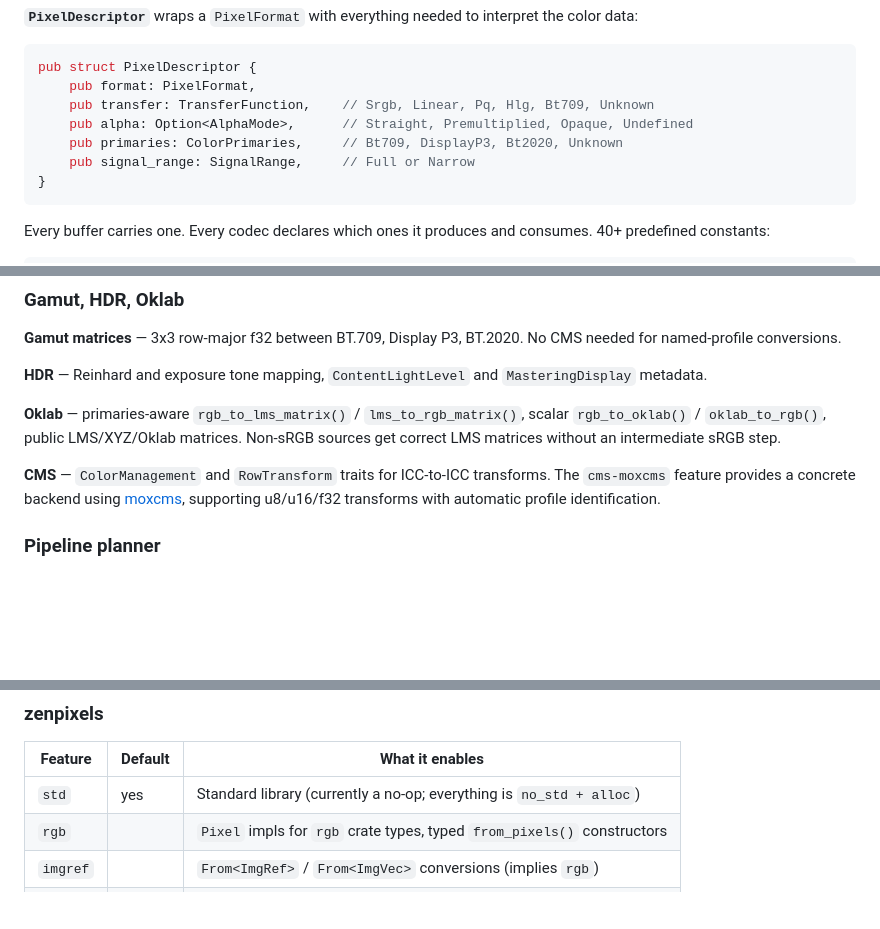
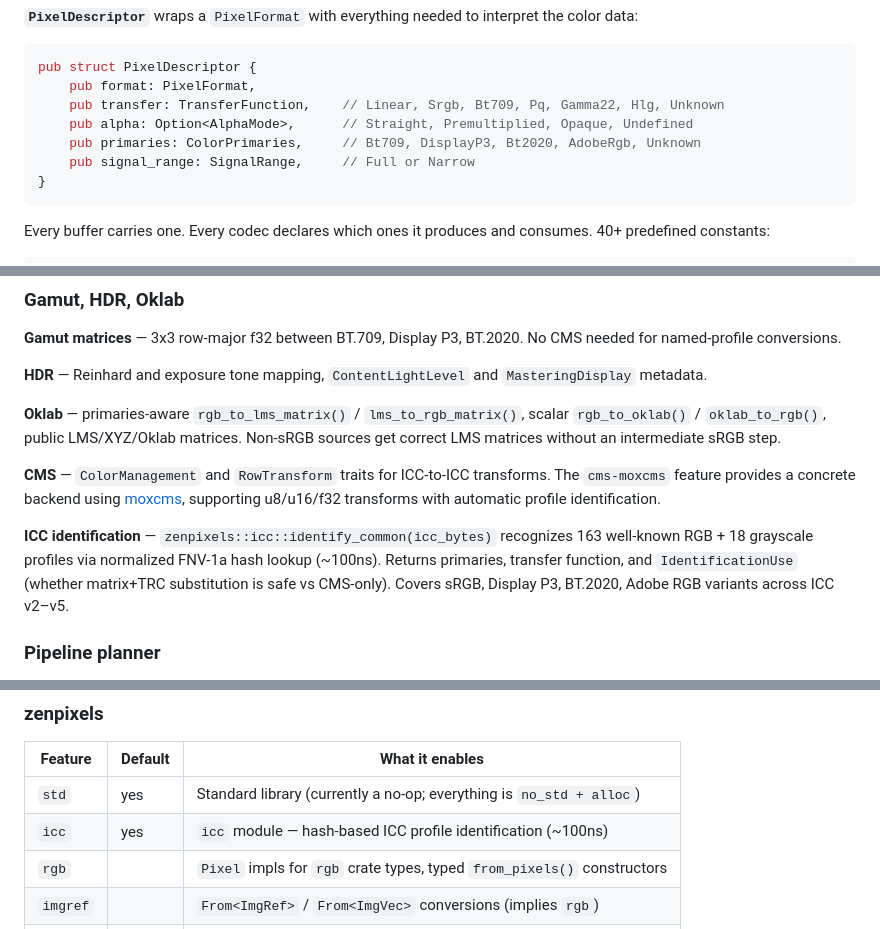
Before and after one commit to imazen/zenpixels, a Markdown page: README.md, 3 parts joined by grey strips. GitHub-like rendering; blank space fills up the shorter version.

Commit message:
docs: README updates for 0.2.7 — new enum variants, icc module, feature flag

````diff
--- a/README.md
+++ b/README.md
@@ -49,9 +49,9 @@ Bgra8, Rgbx8, Bgrx8, OklabF32, OklabaF32
 ```rust
 pub struct PixelDescriptor {
     pub format: PixelFormat,
-    pub transfer: TransferFunction,    // Srgb, Linear, Pq, Hlg, Bt709, Unknown
+    pub transfer: TransferFunction,    // Linear, Srgb, Bt709, Pq, Gamma22, Hlg, Unknown
     pub alpha: Option<AlphaMode>,      // Straight, Premultiplied, Opaque, Undefined
-    pub primaries: ColorPrimaries,     // Bt709, DisplayP3, Bt2020, Unknown
+    pub primaries: ColorPrimaries,     // Bt709, DisplayP3, Bt2020, AdobeRgb, Unknown
     pub signal_range: SignalRange,     // Full or Narrow
 }
 ```
@@ -174,6 +174,8 @@ Convenience constructors: `ConvertOptions::forbid_lossy()` (safe default) and `C
 
 **CMS** — `ColorManagement` and `RowTransform` traits for ICC-to-ICC transforms. The `cms-moxcms` feature provides a concrete backend using [moxcms](https://crates.io/crates/moxcms), supporting u8/u16/f32 transforms with automatic profile identification.
 
+**ICC identification** — `zenpixels::icc::identify_common(icc_bytes)` recognizes 163 well-known RGB + 18 grayscale profiles via normalized FNV-1a hash lookup (~100ns). Returns primaries, transfer function, and `IdentificationUse` (whether matrix+TRC substitution is safe vs CMS-only). Covers sRGB, Display P3, BT.2020, Adobe RGB variants across ICC v2–v5.
+
 ### Pipeline planner
 
 `CodecFormats` declares each codec's decode outputs and encode inputs, ICC/CICP support, effective bits, and overshoot behavior. The `pipeline` feature enables the format registry, operation requirements, and path solver for multi-step conversion planning.
@@ -189,6 +191,7 @@ With the `planar` feature: `PlaneLayout`, `PlaneDescriptor`, `PlaneSemantic`, `S
 | Feature | Default | What it enables |
 |---|---|---|
 | `std` | yes | Standard library (currently a no-op; everything is `no_std + alloc`) |
+| `icc` | yes | `icc` module — hash-based ICC profile identification (~100ns) |
 | `rgb` | | `Pixel` impls for `rgb` crate types, typed `from_pixels()` constructors |
 | `imgref` | | `From<ImgRef>` / `From<ImgVec>` conversions (implies `rgb`) |
 | `planar` | | Multi-plane image types (YCbCr, Oklab, gain maps) |
````
